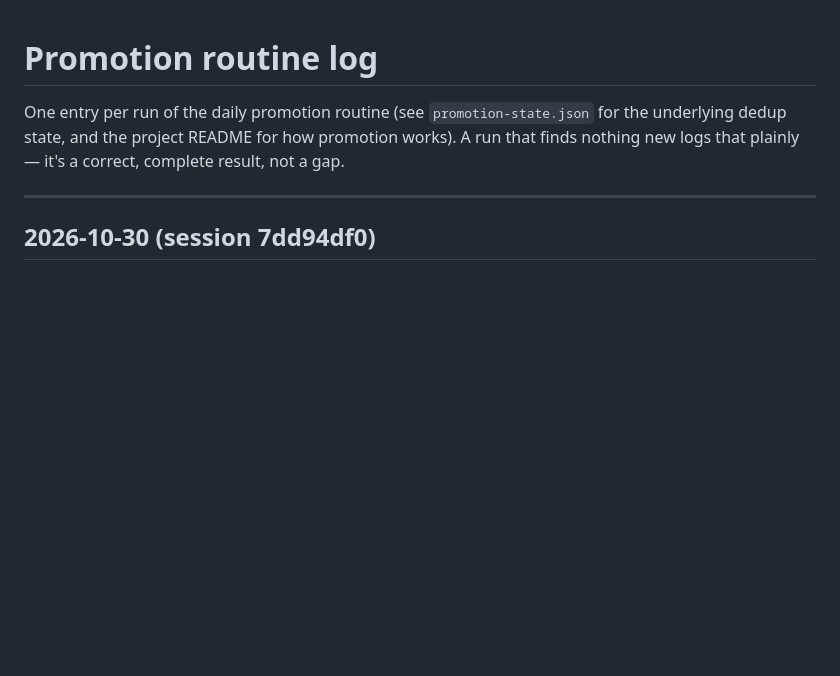
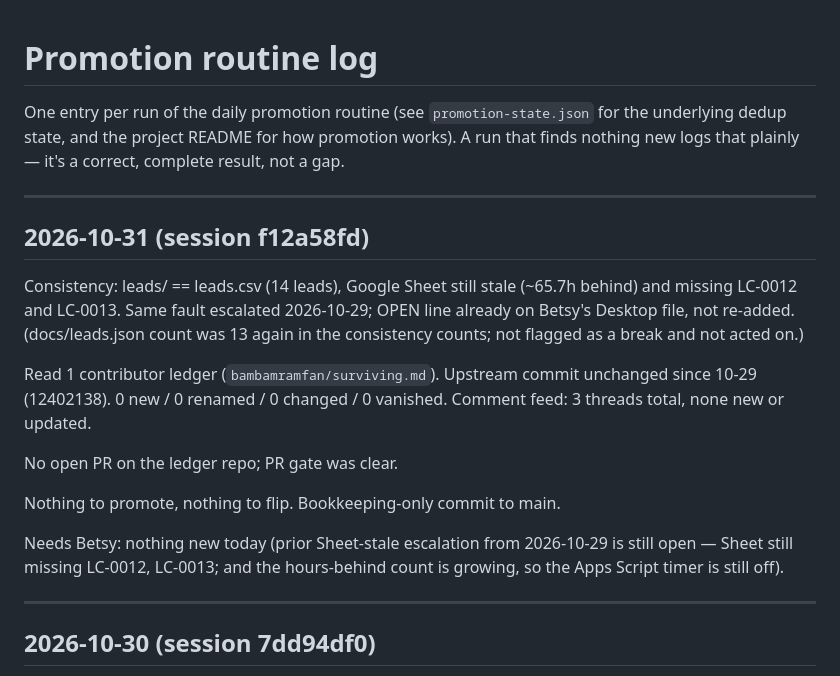
Before and after one commit to betsyisaac/literature-comb-ledger, a Markdown page: PROMOTION-LOG.md, the part around the change. GitHub-like rendering; blank space fills up the shorter version.

Commit message:
Promotion check: bookkeeping only (0 new / 0 renamed / 0 changed / 0 vanished; 0 comments)
Co-Authored-By: Claude Opus 4.7 <noreply@anthropic.com>

```diff
--- a/PROMOTION-LOG.md
+++ b/PROMOTION-LOG.md
@@ -4,6 +4,28 @@ One entry per run of the daily promotion routine (see `promotion-state.json`
 for the underlying dedup state, and the project README for how promotion
 works). A run that finds nothing new logs that plainly — it's a correct,
 complete result, not a gap.
+
+---
+
+## 2026-10-31 (session f12a58fd)
+
+Consistency: leads/ == leads.csv (14 leads), Google Sheet still stale
+(~65.7h behind) and missing LC-0012 and LC-0013. Same fault escalated
+2026-10-29; OPEN line already on Betsy's Desktop file, not re-added.
+(docs/leads.json count was 13 again in the consistency counts; not
+flagged as a break and not acted on.)
+
+Read 1 contributor ledger (`bambamramfan/surviving.md`). Upstream commit
+unchanged since 10-29 (12402138). 0 new / 0 renamed / 0 changed / 0
+vanished. Comment feed: 3 threads total, none new or updated.
+
+No open PR on the ledger repo; PR gate was clear.
+
+Nothing to promote, nothing to flip. Bookkeeping-only commit to main.
+
+Needs Betsy: nothing new today (prior Sheet-stale escalation from
+2026-10-29 is still open — Sheet still missing LC-0012, LC-0013; and the
+hours-behind count is growing, so the Apps Script timer is still off).
 
 ---
 
```
